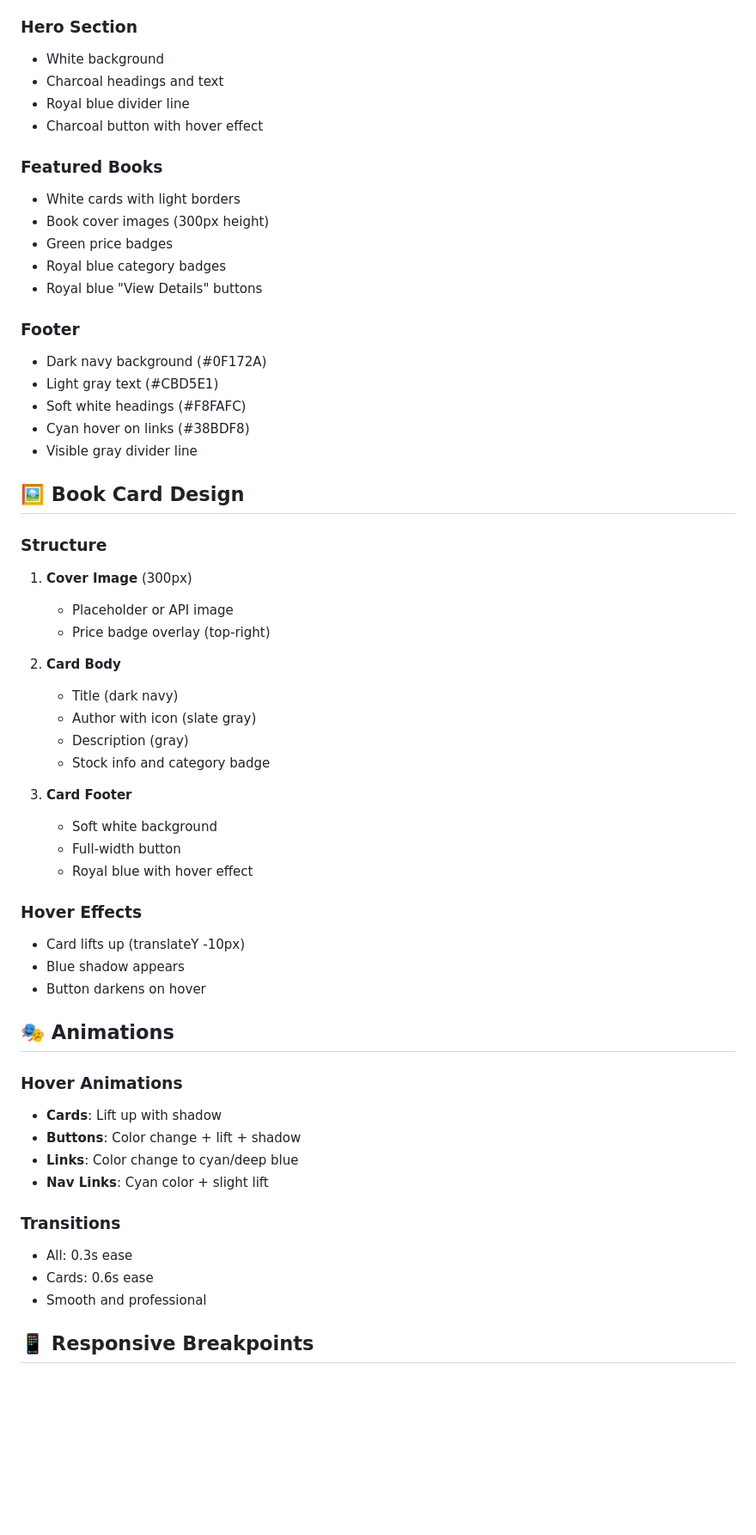
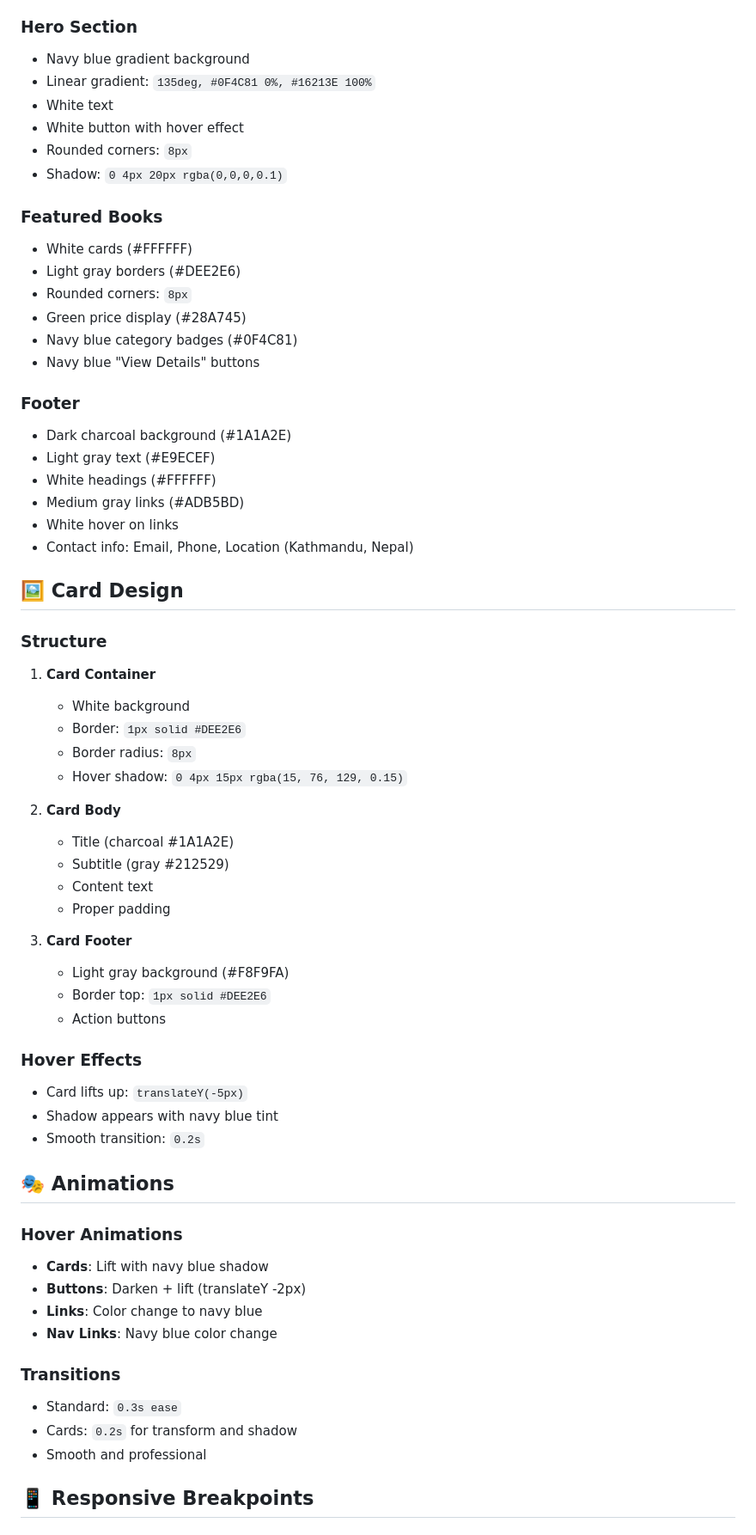
Before and after one commit to sujan00007/Online_Bookstore, a Markdown page: online_bookstore/DESIGN_GUIDE.md, the part around one of its changes. Shown at 86% size. Drawn GitHub-style; blank space fills up the shorter version.

```diff
--- a/online_bookstore/DESIGN_GUIDE.md
+++ b/online_bookstore/DESIGN_GUIDE.md
@@ -64,58 +67,64 @@
 
 ### Hero Section
-- White background
-- Charcoal headings and text
-- Royal blue divider line
-- Charcoal button with hover effect
+- Navy blue gradient background
+- Linear gradient: `135deg, #0F4C81 0%, #16213E 100%`
+- White text
+- White button with hover effect
+- Rounded corners: `8px`
+- Shadow: `0 4px 20px rgba(0,0,0,0.1)`
 
 ### Featured Books
-- White cards with light borders
-- Book cover images (300px height)
-- Green price badges
-- Royal blue category badges
-- Royal blue "View Details" buttons
+- White cards (#FFFFFF)
+- Light gray borders (#DEE2E6)
+- Rounded corners: `8px`
+- Green price display (#28A745)
+- Navy blue category badges (#0F4C81)
+- Navy blue "View Details" buttons
 
 ### Footer
-- Dark navy background (#0F172A)
-- Light gray text (#CBD5E1)
-- Soft white headings (#F8FAFC)
-- Cyan hover on links (#38BDF8)
-- Visible gray divider line
+- Dark charcoal background (#1A1A2E)
+- Light gray text (#E9ECEF)
+- White headings (#FFFFFF)
+- Medium gray links (#ADB5BD)
+- White hover on links
+- Contact info: Email, Phone, Location (Kathmandu, Nepal)
 
-## 🖼️ Book Card Design
+## 🖼️ Card Design
 
 ### Structure
-1. **Cover Image** (300px)
-   - Placeholder or API image
-   - Price badge overlay (top-right)
+1. **Card Container**
+   - White background
+   - Border: `1px solid #DEE2E6`
+   - Border radius: `8px`
+   - Hover shadow: `0 4px 15px rgba(15, 76, 129, 0.15)`
 
 2. **Card Body**
-   - Title (dark navy)
-   - Author with icon (slate gray)
-   - Description (gray)
-   - Stock info and category badge
+   - Title (charcoal #1A1A2E)
+   - Subtitle (gray #212529)
+   - Content text
+   - Proper padding
 
 3. **Card Footer**
-   - Soft white background
-   - Full-width button
-   - Royal blue with hover effect
+   - Light gray background (#F8F9FA)
+   - Border top: `1px solid #DEE2E6`
+   - Action buttons
 
 ### Hover Effects
-- Card lifts up (translateY -10px)
-- Blue shadow appears
-- Button darkens on hover
+- Card lifts up: `translateY(-5px)`
+- Shadow appears with navy blue tint
+- Smooth transition: `0.2s`
 
 ## 🎭 Animations
 
 ### Hover Animations
-- **Cards**: Lift up with shadow
-- **Buttons**: Color change + lift + shadow
-- **Links**: Color change to cyan/deep blue
-- **Nav Links**: Cyan color + slight lift
+- **Cards**: Lift with navy blue shadow
+- **Buttons**: Darken + lift (translateY -2px)
+- **Links**: Color change to navy blue
+- **Nav Links**: Navy blue color change
 
 ### Transitions
-- All: 0.3s ease
-- Cards: 0.6s ease
+- Standard: `0.3s ease`
+- Cards: `0.2s` for transform and shadow
 - Smooth and professional
 
 ## 📱 Responsive Breakpoints
```
Also changed, not shown: other parts of online_bookstore/DESIGN_GUIDE.md (+89 -69 lines).
